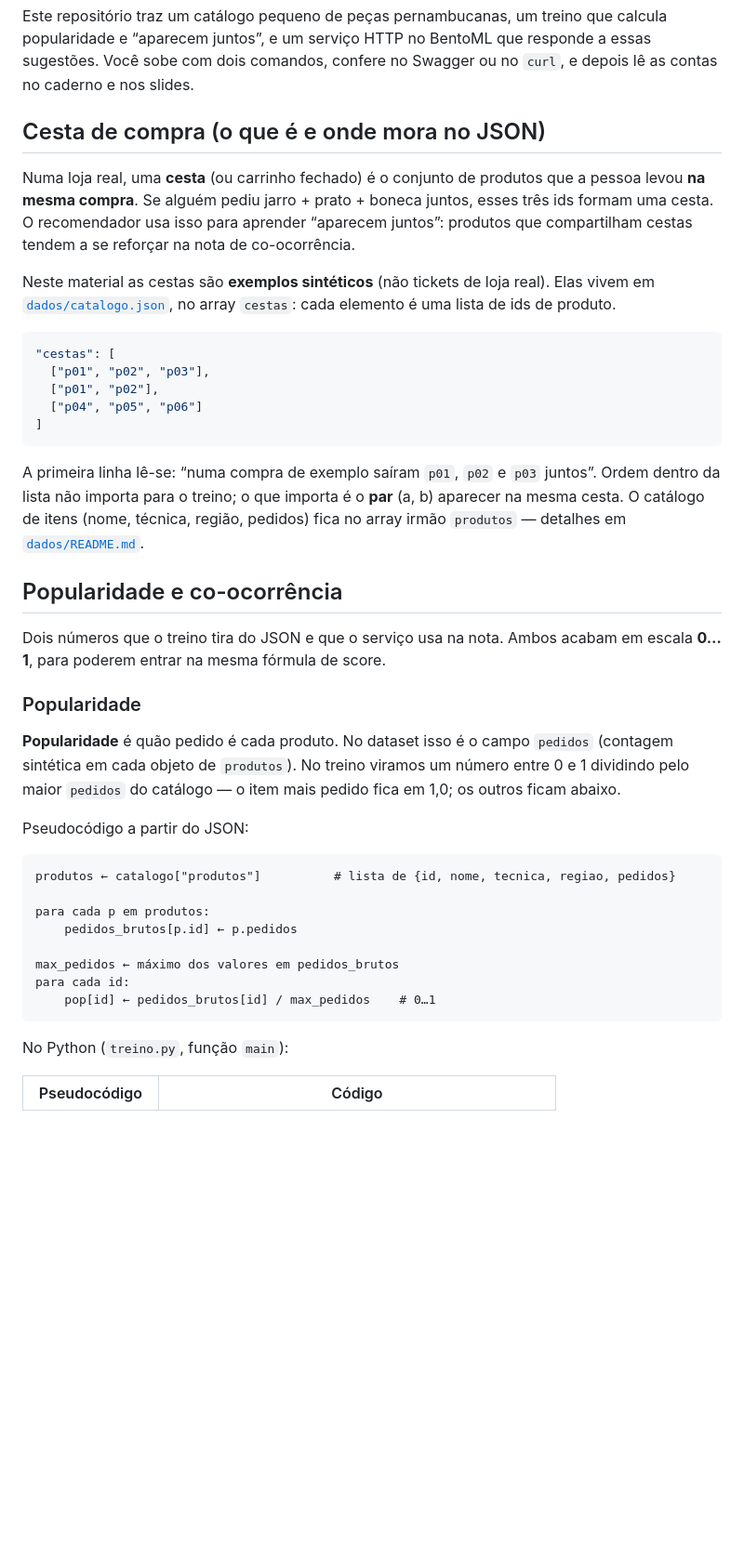
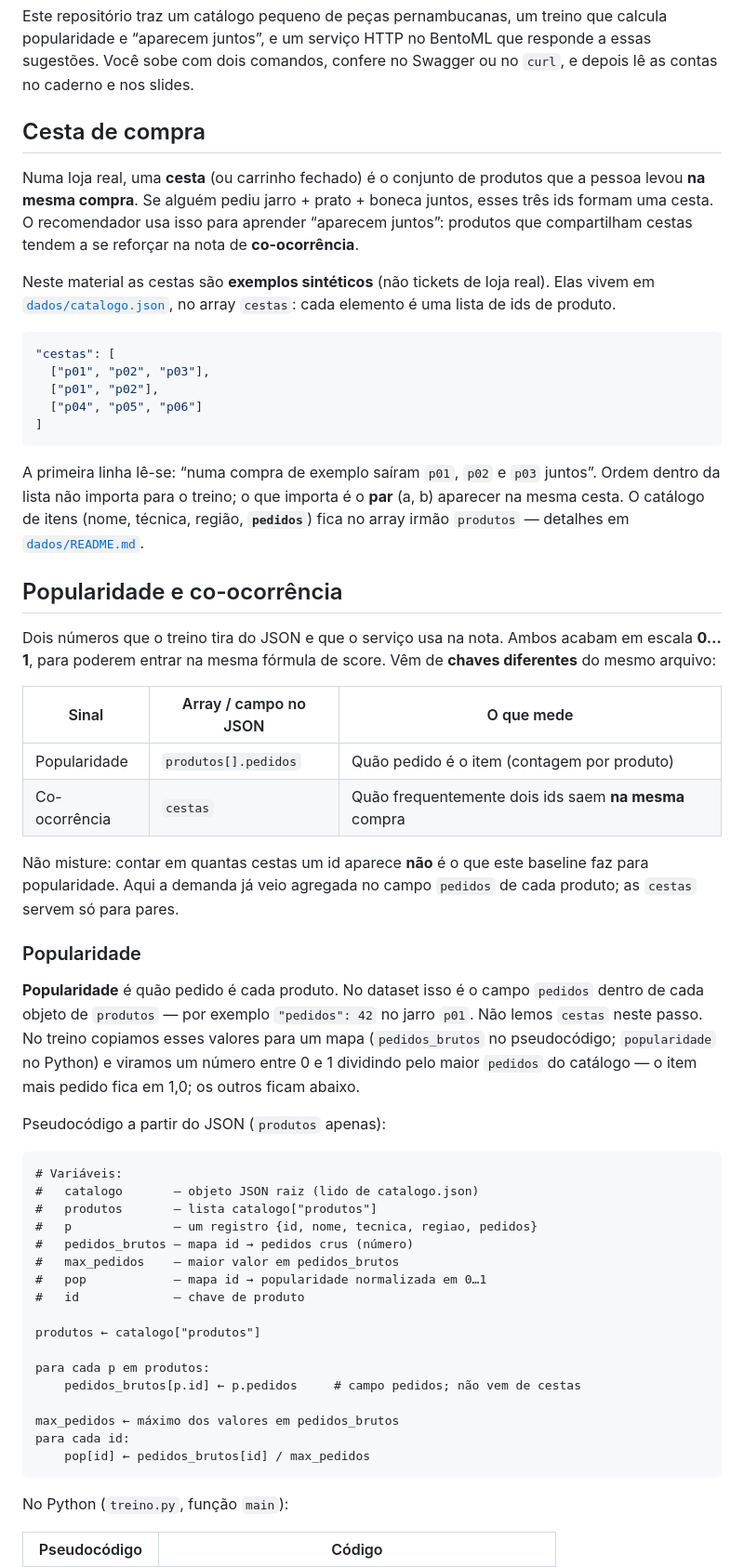
Before and after one commit to lgallindo/recomendador-bentoml, a Markdown page: README.md, the part around one of its changes. Shown at 93% size. GitHub-like rendering; blank space fills up the shorter version.

````diff
--- a/README.md
+++ b/README.md
@@ -18,13 +18,13 @@ peças pernambucanas, um treino que calcula popularidade e “aparecem juntos”
 serviço HTTP no BentoML que responde a essas sugestões. Você sobe com dois comandos,
 confere no Swagger ou no `curl`, e depois lê as contas no caderno e nos slides.
 
-## Cesta de compra (o que é e onde mora no JSON)
+## Cesta de compra
 
 Numa loja real, uma **cesta** (ou carrinho fechado) é o conjunto de produtos que a
 pessoa levou **na mesma compra**. Se alguém pediu jarro + prato + boneca juntos,
 esses três ids formam uma cesta. O recomendador usa isso para aprender
 “aparecem juntos”: produtos que compartilham cestas tendem a se reforçar na nota
-de co-ocorrência.
+de **co-ocorrência**.
 
 Neste material as cestas são **exemplos sintéticos** (não tickets de loja real).
 Elas vivem em [`dados/catalogo.json`](dados/catalogo.json), no array `cestas`:
@@ -41,32 +41,53 @@ cada elemento é uma lista de ids de produto.
 A primeira linha lê-se: “numa compra de exemplo saíram `p01`, `p02` e `p03`
 juntos”. Ordem dentro da lista não importa para o treino; o que importa é o
 **par** (a, b) aparecer na mesma cesta. O catálogo de itens (nome, técnica,
-região, pedidos) fica no array irmão `produtos` — detalhes em
+região, **`pedidos`**) fica no array irmão `produtos` — detalhes em
 [`dados/README.md`](dados/README.md).
 
 ## Popularidade e co-ocorrência
 
 Dois números que o treino tira do JSON e que o serviço usa na nota. Ambos acabam
-em escala **0…1**, para poderem entrar na mesma fórmula de score.
+em escala **0…1**, para poderem entrar na mesma fórmula de score. Vêm de **chaves
+diferentes** do mesmo arquivo:
+
+| Sinal | Array / campo no JSON | O que mede |
+| --- | --- | --- |
+| Popularidade | `produtos[].pedidos` | Quão pedido é o item (contagem por produto) |
+| Co-ocorrência | `cestas` | Quão frequentemente dois ids saem **na mesma** compra |
+
+Não misture: contar em quantas cestas um id aparece **não** é o que este baseline
+faz para popularidade. Aqui a demanda já veio agregada no campo `pedidos` de cada
+produto; as `cestas` servem só para pares.
 
 ### Popularidade
 
 **Popularidade** é quão pedido é cada produto. No dataset isso é o campo `pedidos`
-(contagem sintética em cada objeto de `produtos`). No treino viramos um número
+dentro de cada objeto de `produtos` — por exemplo `"pedidos": 42` no jarro `p01`.
+Não lemos `cestas` neste passo. No treino copiamos esses valores para um mapa
+(`pedidos_brutos` no pseudocódigo; `popularidade` no Python) e viramos um número
 entre 0 e 1 dividindo pelo maior `pedidos` do catálogo — o item mais pedido fica
 em 1,0; os outros ficam abaixo.
 
-Pseudocódigo a partir do JSON:
+Pseudocódigo a partir do JSON (`produtos` apenas):
 
 ```text
-produtos ← catalogo["produtos"]          # lista de {id, nome, tecnica, regiao, pedidos}
+# Variáveis:
+#   catalogo       — objeto JSON raiz (lido de catalogo.json)
+#   produtos       — lista catalogo["produtos"]
+#   p              — um registro {id, nome, tecnica, regiao, pedidos}
+#   pedidos_brutos — mapa id → pedidos crus (número)
+#   max_pedidos    — maior valor em pedidos_brutos
+#   pop            — mapa id → popularidade normalizada em 0…1
+#   id             — chave de produto
+
+produtos ← catalogo["produtos"]
 
 para cada p em produtos:
-    pedidos_brutos[p.id] ← p.pedidos
+    pedidos_brutos[p.id] ← p.pedidos     # campo pedidos; não vem de cestas
 
 max_pedidos ← máximo dos valores em pedidos_brutos
 para cada id:
-    pop[id] ← pedidos_brutos[id] / max_pedidos    # 0…1
+    pop[id] ← pedidos_brutos[id] / max_pedidos
 ```
 
 No Python (`treino.py`, função `main`):
````
Also changed, not shown: other parts of README.md (+34 -19 lines).
